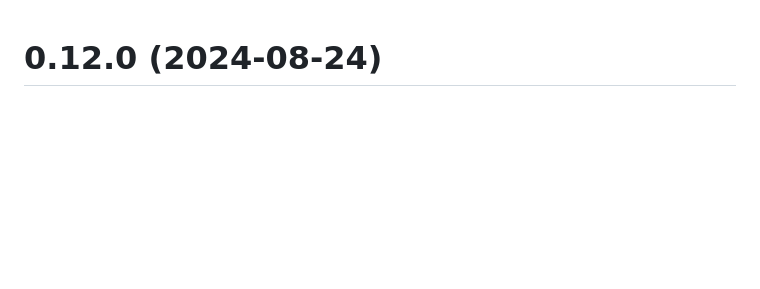
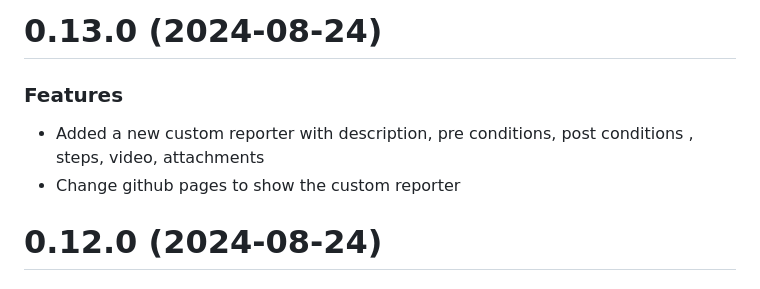
Before and after one commit to apis3445/Playwright, a Markdown page: CHANGELOG.md, the part around the change. Drawn GitHub-style; blank space fills up the shorter version.

Commit message:
doc: update changelog

```diff
--- a/CHANGELOG.md
+++ b/CHANGELOG.md
@@ -1,3 +1,10 @@
+# 0.13.0 (2024-08-24)
+
+### Features
+
+- Added a new custom reporter with description, pre conditions, post conditions , steps, video, attachments
+- Change github pages to show the custom reporter
+
 # 0.12.0 (2024-08-24)
 
 ### Features
```
Also changed, not shown: README.md (+1 -1 lines).
